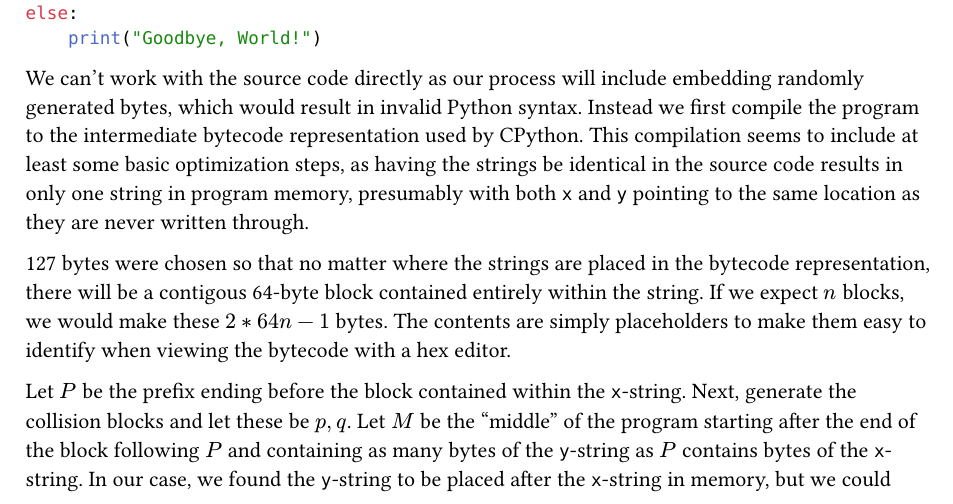
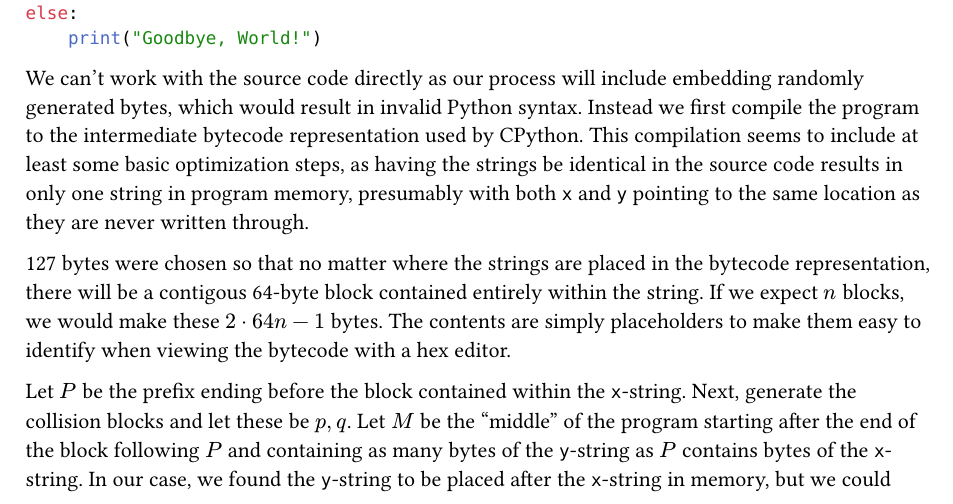
Before and after one commit to arvid-persson1/d0029e-lab2, a Typst document (report/main.typ): part of page 5 of 6, cut so that both start at the same text. Compiled offline with Typst 0.15.

Commit message:
fixed wrong multiplication symbol

```diff
--- a/report/main.typ
+++ b/report/main.typ
@@ -293,7 +293,7 @@ else:
 
 We can't work with the source code directly as our process will include embedding randomly generated bytes, which would result in invalid Python syntax. Instead we first compile the program to the intermediate bytecode representation used by CPython. This compilation seems to include at least some basic optimization steps, as having the strings be identical in the source code results in only one string in program memory, presumably with both `x` and `y` pointing to the same location as they are never written through.
 
-127 bytes were chosen so that no matter where the strings are placed in the bytecode representation, there will be a contigous 64-byte block contained entirely within the string. If we expect $n$ blocks, we would make these $2 * 64n - 1$ bytes. The contents are simply placeholders to make them easy to identify when viewing the bytecode with a hex editor.
+127 bytes were chosen so that no matter where the strings are placed in the bytecode representation, there will be a contigous 64-byte block contained entirely within the string. If we expect $n$ blocks, we would make these $2 dot.op 64n - 1$ bytes. The contents are simply placeholders to make them easy to identify when viewing the bytecode with a hex editor.
 
 Let $P$ be the prefix ending before the block contained within the `x`-string. Next, generate the collision blocks and let these be $p, q$. Let $M$ be the "middle" of the program starting after the end of the block following $P$ and containing as many bytes of the `y`-string as $P$ contains bytes of the `x`-string. In our case, we found the `y`-string to be placed after the `x`-string in memory, but we could simply swap the order if they were the other way around. Let $S$ be the suffix of the file, starting after the (possibly misaligned) block following $M$. Having identified these segments, we can replace all `y` bytes in the `y`-string with `x`.
 
```
